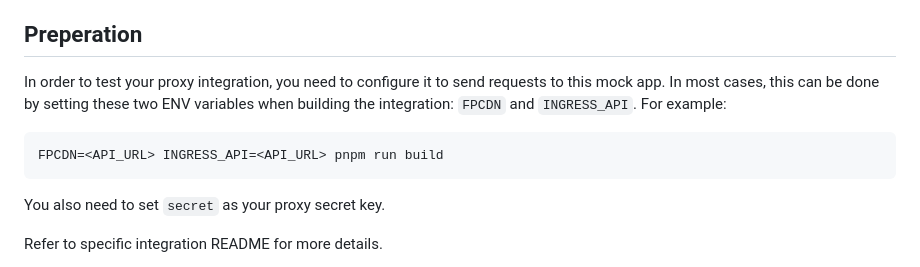
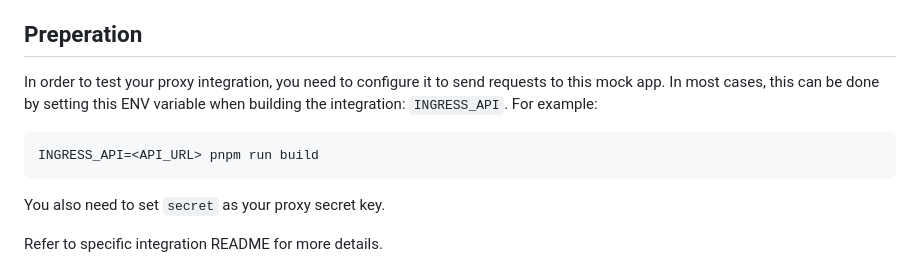
Before and after one commit to fingerprintjs/dx-team-mock-for-proxy-integrations-e2e-tests, a Markdown page: README.md, the part around the change. GitHub-like rendering.

Commit message:
docs: update README to remove redundant `FPCDN` variable in build instructions

````diff
--- a/README.md
+++ b/README.md
@@ -10,10 +10,10 @@ When the integration is properly configured, it allows us to inspect requests se
 ## Preperation
 
 In order to test your proxy integration, you need to configure it to send requests to this mock app.
-In most cases, this can be done by setting these two ENV variables when building the integration: `FPCDN` and `INGRESS_API`. For example:
+In most cases, this can be done by setting this ENV variable when building the integration: `INGRESS_API`. For example:
 
 ```bash
-FPCDN=<API_URL> INGRESS_API=<API_URL> pnpm run build
+INGRESS_API=<API_URL> pnpm run build
 ```
 
 You also need to set `secret` as your proxy secret key.
````
